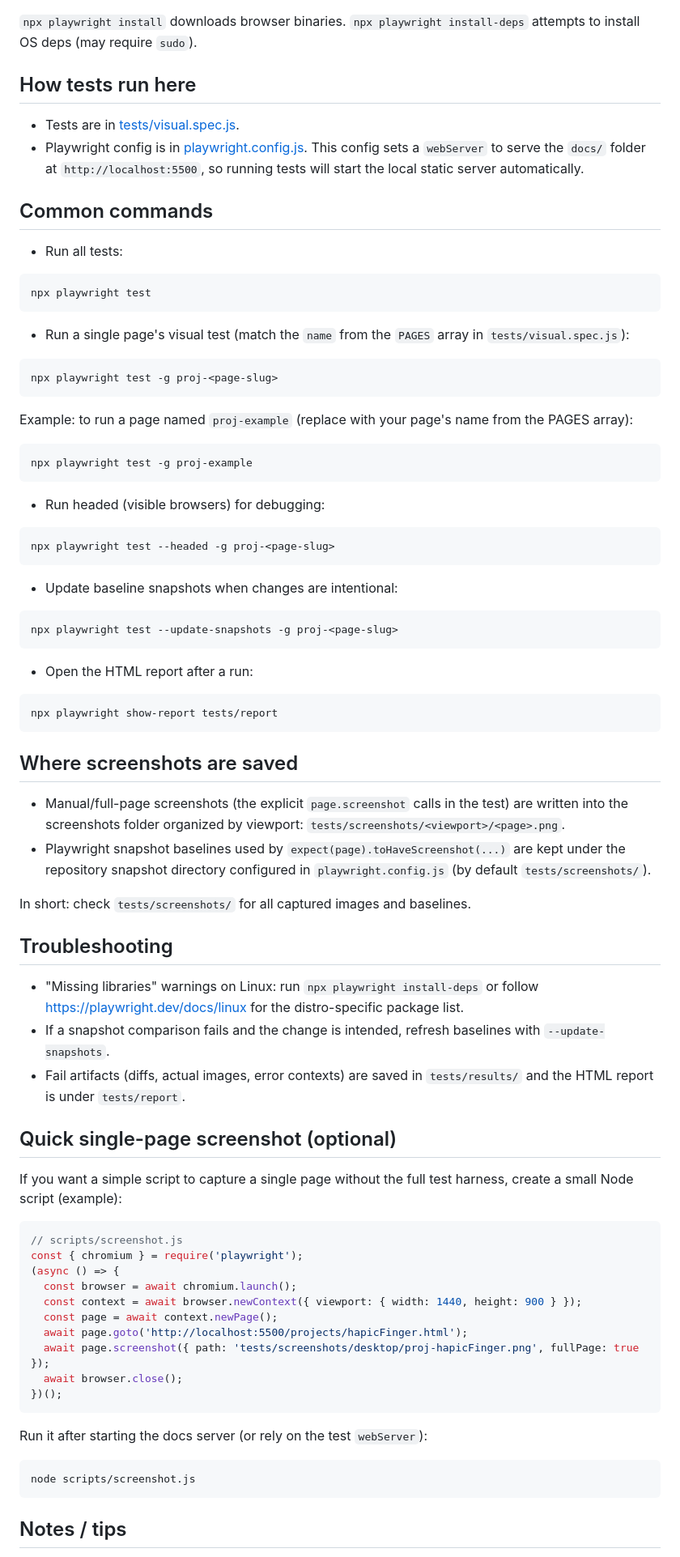
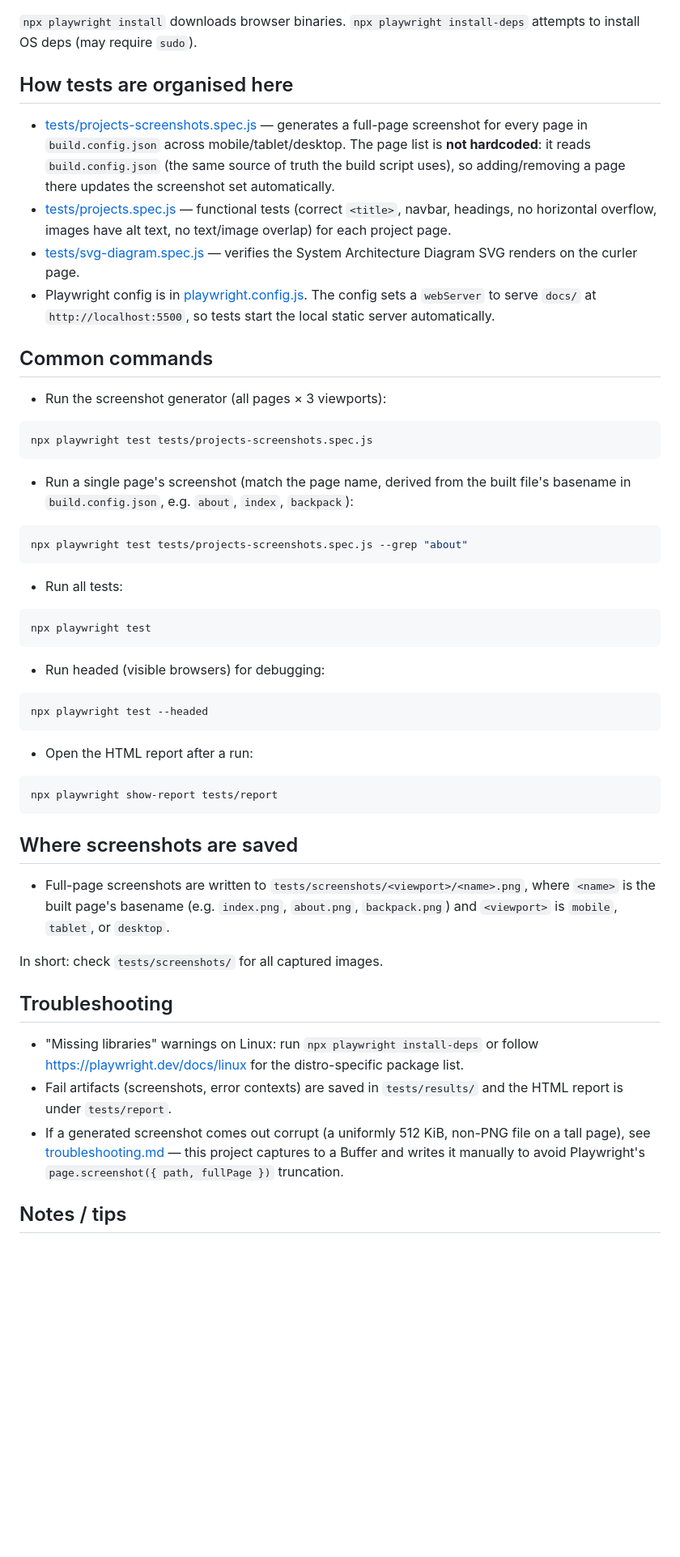
Before and after one commit to joseVidalJimenez/portfolio, a Markdown page: playwright-onboarding.md, the part around one of its changes. Shown at 81% size. Rendered like a GitHub page; blank space fills up the shorter version.

````diff
--- a/playwright-onboarding.md
+++ b/playwright-onboarding.md
@@ -31,12 +31,26 @@ npx playwright install
 
 `npx playwright install` downloads browser binaries. `npx playwright install-deps` attempts to install OS deps (may require `sudo`).
 
-## How tests run here
+## How tests are organised here
 
-- Tests are in [tests/visual.spec.js](tests/visual.spec.js).
-- Playwright config is in [playwright.config.js](playwright.config.js). This config sets a `webServer` to serve the `docs/` folder at `http://localhost:5500`, so running tests will start the local static server automatically.
+- [tests/projects-screenshots.spec.js](tests/projects-screenshots.spec.js) — generates a full-page screenshot for every page in `build.config.json` across mobile/tablet/desktop. The page list is **not hardcoded**: it reads `build.config.json` (the same source of truth the build script uses), so adding/removing a page there updates the screenshot set automatically.
+- [tests/projects.spec.js](tests/projects.spec.js) — functional tests (correct `<title>`, navbar, headings, no horizontal overflow, images have alt text, no text/image overlap) for each project page.
+- [tests/svg-diagram.spec.js](tests/svg-diagram.spec.js) — verifies the System Architecture Diagram SVG renders on the curler page.
+- Playwright config is in [playwright.config.js](playwright.config.js). The config sets a `webServer` to serve `docs/` at `http://localhost:5500`, so tests start the local static server automatically.
 
 ## Common commands
+
+- Run the screenshot generator (all pages × 3 viewports):
+
+```bash
+npx playwright test tests/projects-screenshots.spec.js
+```
+
+- Run a single page's screenshot (match the page name, derived from the built file's basename in `build.config.json`, e.g. `about`, `index`, `backpack`):
+
+```bash
+npx playwright test tests/projects-screenshots.spec.js --grep "about"
+```
 
 - Run all tests:
 
@@ -44,29 +58,10 @@ npx playwright install
 npx playwright test
 ```
 
-- Run a single page's visual test (match the `name` from the `PAGES` array in `tests/visual.spec.js`):
-
-```bash
-npx playwright test -g proj-<page-slug>
-```
-
-
-Example: to run a page named `proj-example` (replace with your page's name from the PAGES array):
-
-```bash
-npx playwright test -g proj-example
-```
-
 - Run headed (visible browsers) for debugging:
 
 ```bash
-npx playwright test --headed -g proj-<page-slug>
-```
-
-- Update baseline snapshots when changes are intentional:
-
-```bash
-npx playwright test --update-snapshots -g proj-<page-slug>
+npx playwright test --headed
 ```
 
 - Open the HTML report after a run:
@@ -77,39 +72,15 @@ npx playwright show-report tests/report
 
 ## Where screenshots are saved
 
-- Manual/full-page screenshots (the explicit `page.screenshot` calls in the test) are written into the screenshots folder organized by viewport: `tests/screenshots/<viewport>/<page>.png`.
-- Playwright snapshot baselines used by `expect(page).toHaveScreenshot(...)` are kept under the repository snapshot directory configured in `playwright.config.js` (by default `tests/screenshots/`).
+- Full-page screenshots are written to `tests/screenshots/<viewport>/<name>.png`, where `<name>` is the built page's basename (e.g. `index.png`, `about.png`, `backpack.png`) and `<viewport>` is `mobile`, `tablet`, or `desktop`.
 
-In short: check `tests/screenshots/` for all captured images and baselines.
+In short: check `tests/screenshots/` for all captured images.
 
 ## Troubleshooting
 
 - "Missing libraries" warnings on Linux: run `npx playwright install-deps` or follow https://playwright.dev/docs/linux for the distro-specific package list.
-- If a snapshot comparison fails and the change is intended, refresh baselines with `--update-snapshots`.
-- Fail artifacts (diffs, actual images, error contexts) are saved in `tests/results/` and the HTML report is under `tests/report`.
-
-## Quick single-page screenshot (optional)
-
-If you want a simple script to capture a single page without the full test harness, create a small Node script (example):
-
-```js
-// scripts/screenshot.js
-const { chromium } = require('playwright');
-(async () => {
-  const browser = await chromium.launch();
-  const context = await browser.newContext({ viewport: { width: 1440, height: 900 } });
-  const page = await context.newPage();
-  await page.goto('http://localhost:5500/projects/hapicFinger.html');
-  await page.screenshot({ path: 'tests/screenshots/desktop/proj-hapicFinger.png', fullPage: true });
-  await browser.close();
-})();
-```
-
-Run it after starting the docs server (or rely on the test `webServer`):
-
-```bash
-node scripts/screenshot.js
-```
+- Fail artifacts (screenshots, error contexts) are saved in `tests/results/` and the HTML report is under `tests/report`.
+- If a generated screenshot comes out corrupt (a uniformly 512 KiB, non-PNG file on a tall page), see [troubleshooting.md](troubleshooting.md) — this project captures to a Buffer and writes it manually to avoid Playwright's `page.screenshot({ path, fullPage })` truncation.
 
 ## Notes / tips
 
````
Also changed, not shown: other parts of playwright-onboarding.md (+6 -8 lines), troubleshooting.md (added, +137 -0 lines).
